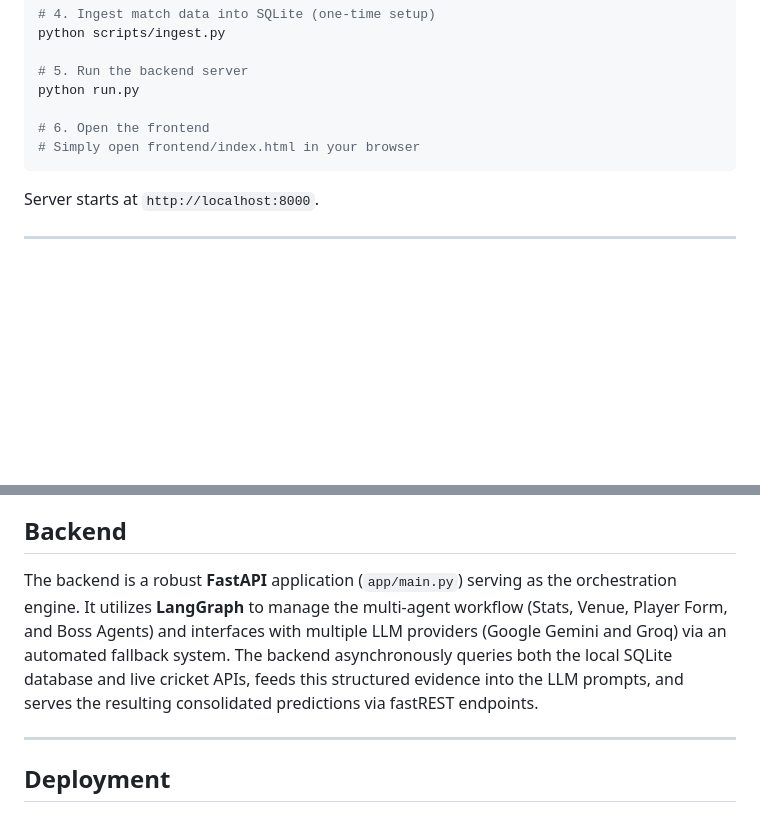
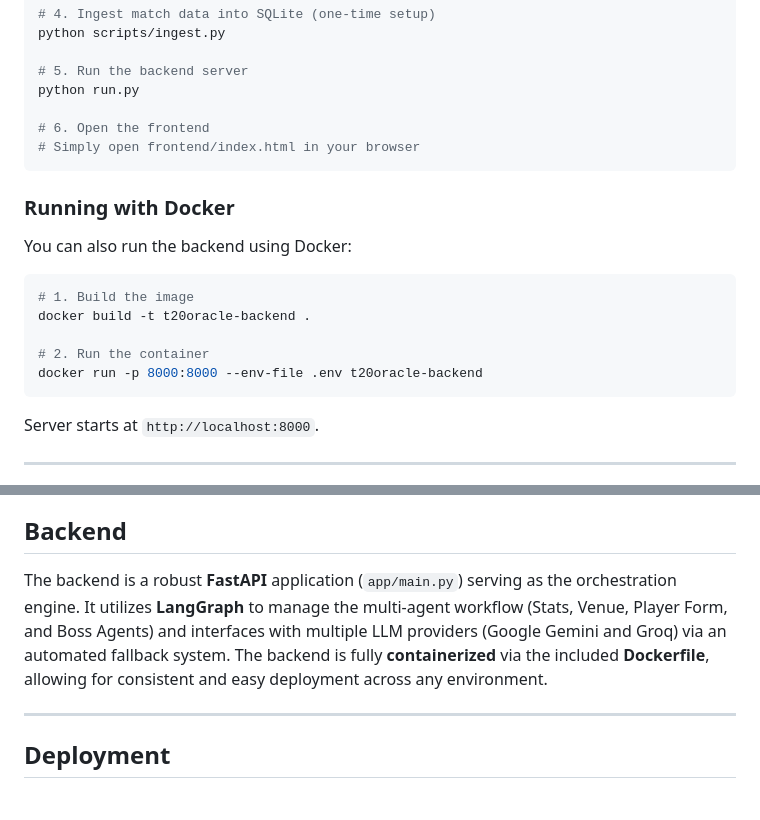
Before and after one commit to agam25rpro/T20Oracle, a Markdown page: README.md, 2 parts joined by grey strips. Drawn GitHub-style; blank space fills up the shorter version.

Commit message:
docs: Add Docker documentation and badge to README

````diff
--- a/README.md
+++ b/README.md
@@ -337,6 +338,18 @@ python run.py
 # Simply open frontend/index.html in your browser
 ```
 
+### Running with Docker
+
+You can also run the backend using Docker:
+
+```bash
+# 1. Build the image
+docker build -t t20oracle-backend .
+
+# 2. Run the container
+docker run -p 8000:8000 --env-file .env t20oracle-backend
+```
+
 Server starts at `http://localhost:8000`.
 
 ---
@@ -359,7 +372,7 @@ The frontend is a lightweight, responsive **Vanilla HTML/CSS/JS** Single-Page Ap
 
 ## Backend
 
-The backend is a robust **FastAPI** application (`app/main.py`) serving as the orchestration engine. It utilizes **LangGraph** to manage the multi-agent workflow (Stats, Venue, Player Form, and Boss Agents) and interfaces with multiple LLM providers (Google Gemini and Groq) via an automated fallback system. The backend asynchronously queries both the local SQLite database and live cricket APIs, feeds this structured evidence into the LLM prompts, and serves the resulting consolidated predictions via fastREST endpoints.
+The backend is a robust **FastAPI** application (`app/main.py`) serving as the orchestration engine. It utilizes **LangGraph** to manage the multi-agent workflow (Stats, Venue, Player Form, and Boss Agents) and interfaces with multiple LLM providers (Google Gemini and Groq) via an automated fallback system. The backend is fully **containerized** via the included **Dockerfile**, allowing for consistent and easy deployment across any environment.
 
 ---
 
````
Also changed, not shown: other parts of README.md (+1 -0 lines).
